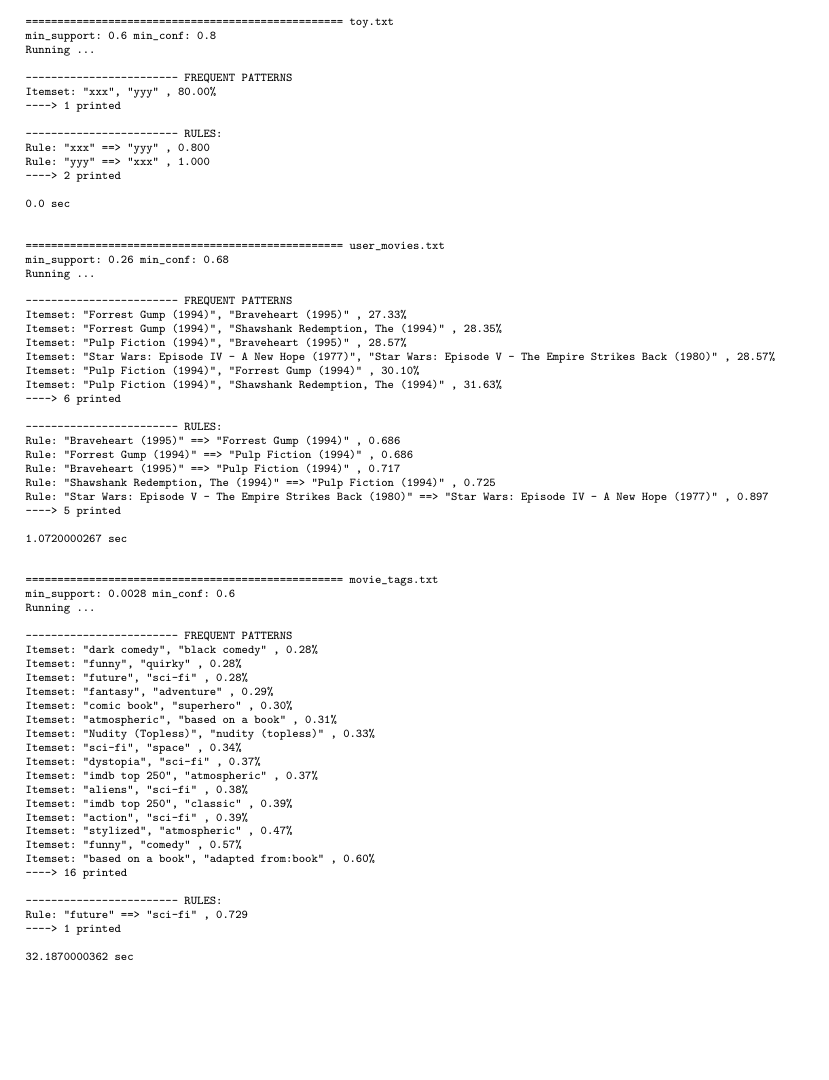
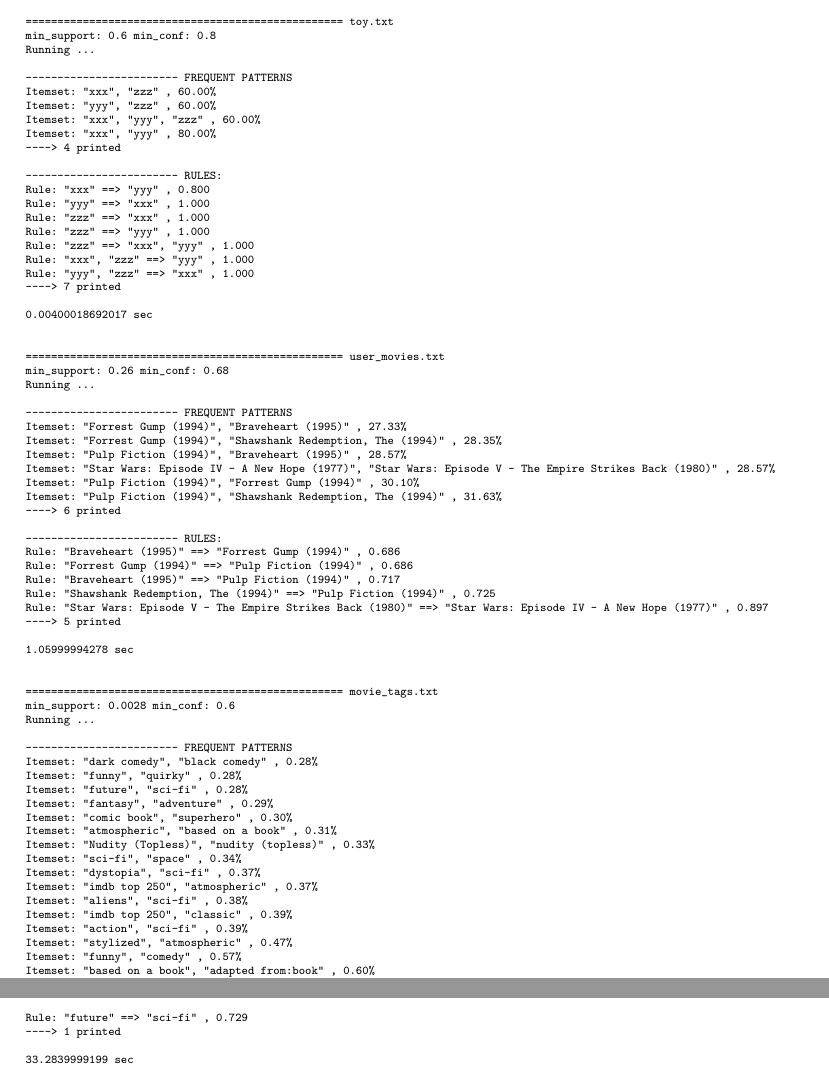
Before and after one commit to michaelwu756/CS145, a LaTeX problem sheet (hw5/hw5.tex): part of page 4 of 6 before the commit and two parts of pages 4 and 5 of 6 after it, the two joined at a grey line, cut so that both start at the same text, the shorter picture padded with empty space. Compiled offline with pdfLaTeX.

Commit message:
made greater or equal for minsup

```diff
--- a/hw5/hw5.tex
+++ b/hw5/hw5.tex
@@ -117,15 +117,23 @@
 Running ...
 
 ------------------------ FREQUENT PATTERNS
+Itemset: "xxx", "zzz" , 60.00%
+Itemset: "yyy", "zzz" , 60.00%
+Itemset: "xxx", "yyy", "zzz" , 60.00%
 Itemset: "xxx", "yyy" , 80.00%
-----> 1 printed
+----> 4 printed
 
 ------------------------ RULES:
 Rule: "xxx" ==> "yyy" , 0.800
 Rule: "yyy" ==> "xxx" , 1.000
-----> 2 printed
+Rule: "zzz" ==> "xxx" , 1.000
+Rule: "zzz" ==> "yyy" , 1.000
+Rule: "zzz" ==> "xxx", "yyy" , 1.000
+Rule: "xxx", "zzz" ==> "yyy" , 1.000
+Rule: "yyy", "zzz" ==> "xxx" , 1.000
+----> 7 printed
 
-0.0 sec
+0.00400018692017 sec
 
 
 ================================================== user_movies.txt
@@ -149,7 +157,7 @@
 Rule: "Star Wars: Episode V - The Empire Strikes Back (1980)" ==> "Star Wars: Episode IV - A New Hope (1977)" , 0.897
 ----> 5 printed
 
-1.0720000267 sec
+1.05999994278 sec
 
 
 ================================================== movie_tags.txt
@@ -179,7 +187,7 @@
 Rule: "future" ==> "sci-fi" , 0.729
 ----> 1 printed
 
-32.1870000362 sec
+33.2839999199 sec
 \end{verbatim}
 \normalsize
 
```
Also changed, not shown: hw5/hw5.pdf, 1 other file.
